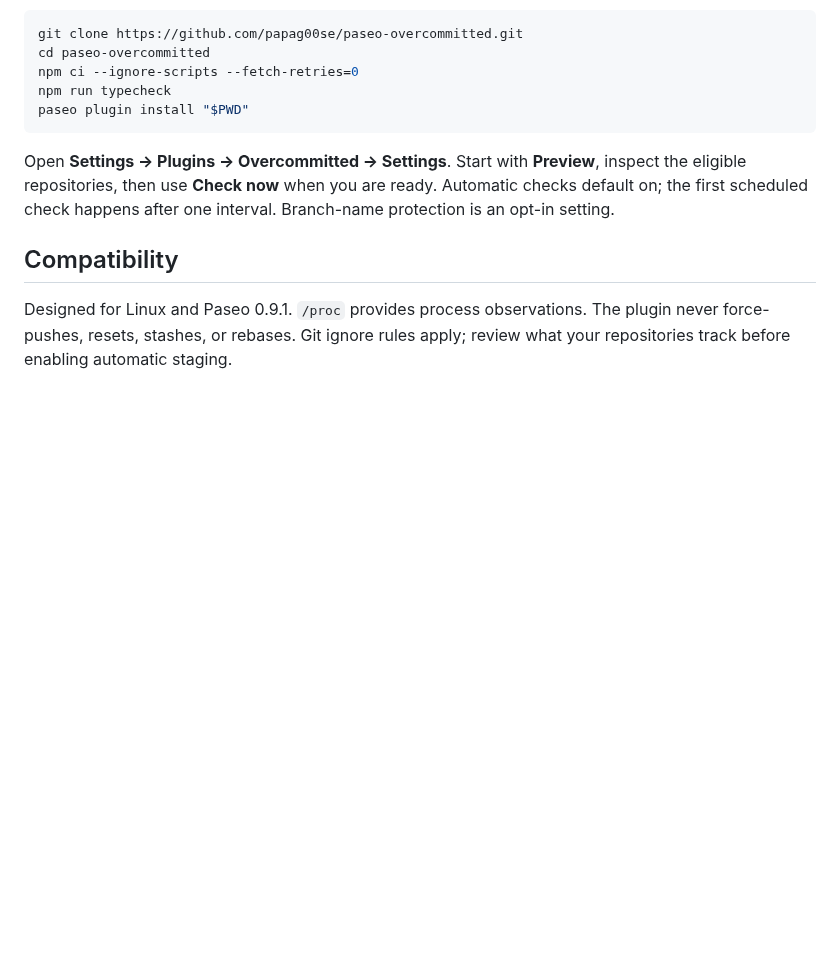
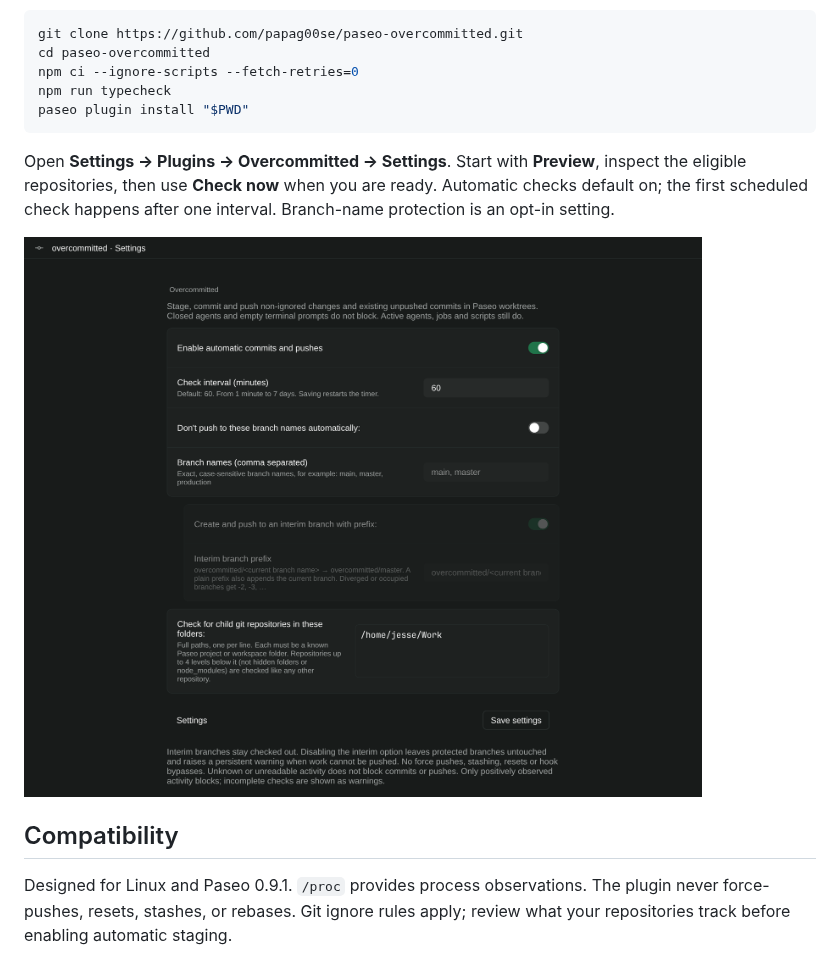
Before and after one commit to papag00se/paseo-overcommitted, a Markdown page: README.md, the part around the change. GitHub-like rendering; pictures changed too: docs/media/settings.png (added); blank space fills up the shorter version.

Commit message:
Show the plugin's Paseo settings screens in the README

```diff
--- a/README.md
+++ b/README.md
@@ -51,6 +51,8 @@ paseo plugin install "$PWD"
 
 Open **Settings → Plugins → Overcommitted → Settings**. Start with **Preview**, inspect the eligible repositories, then use **Check now** when you are ready. Automatic checks default on; the first scheduled check happens after one interval. Branch-name protection is an opt-in setting.
 
+![Overcommitted settings in Paseo: automatic commits, check interval, protected branch names, interim branch prefix and child repository folders](docs/media/settings.png)
+
 ## Compatibility
 
 Designed for Linux and Paseo 0.9.1. `/proc` provides process observations. The plugin never force-pushes, resets, stashes, or rebases. Git ignore rules apply; review what your repositories track before enabling automatic staging.
```
